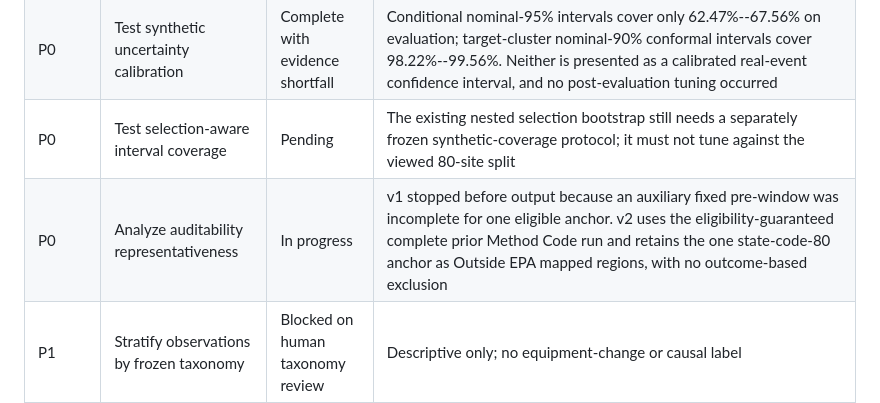
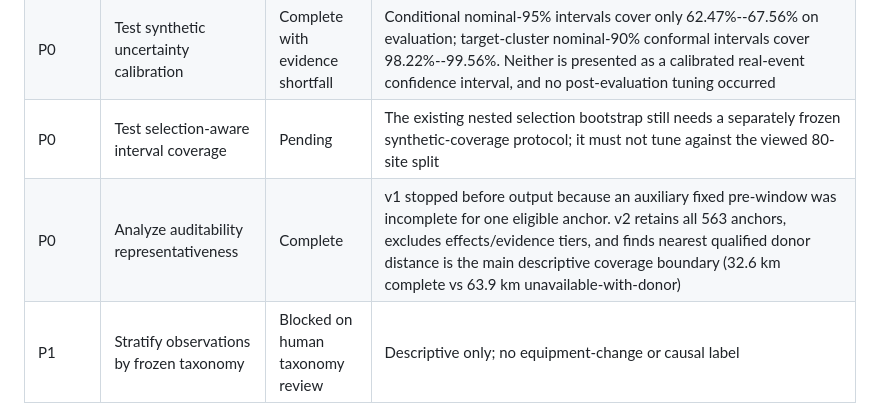
Before and after one commit to cb984-cmd/MetaShift, a Markdown page: PAPER_OPTIMIZATION_PLAN.md, the part around the change. Drawn GitHub-style.

Commit message:
Record auditability coverage boundaries
Co-authored-by: Copilot App <223556219+Copilot@users.noreply.github.com>

```diff
--- a/PAPER_OPTIMIZATION_PLAN.md
+++ b/PAPER_OPTIMIZATION_PLAN.md
@@ -65,7 +65,7 @@ already viewed 80-site synthetic evaluation split.
 | P0 | Freeze metadata-only Method Code taxonomy | In progress | `configs/method_transition_taxonomy_v1.csv` covers all 34 observed pairs and is validated without outcome data; student/teacher review remains required |
 | P0 | Test synthetic uncertainty calibration | Complete with evidence shortfall | Conditional nominal-95% intervals cover only 62.47%--67.56% on evaluation; target-cluster nominal-90% conformal intervals cover 98.22%--99.56%. Neither is presented as a calibrated real-event confidence interval, and no post-evaluation tuning occurred |
 | P0 | Test selection-aware interval coverage | Pending | The existing nested selection bootstrap still needs a separately frozen synthetic-coverage protocol; it must not tune against the viewed 80-site split |
-| P0 | Analyze auditability representativeness | In progress | v1 stopped before output because an auxiliary fixed pre-window was incomplete for one eligible anchor. v2 uses the eligibility-guaranteed complete prior Method Code run and retains the one state-code-80 anchor as Outside EPA mapped regions, with no outcome-based exclusion |
+| P0 | Analyze auditability representativeness | Complete | v1 stopped before output because an auxiliary fixed pre-window was incomplete for one eligible anchor. v2 retains all 563 anchors, excludes effects/evidence tiers, and finds nearest qualified donor distance is the main descriptive coverage boundary (32.6 km complete vs 63.9 km unavailable-with-donor) |
 | P1 | Stratify observations by frozen taxonomy | Blocked on human taxonomy review | Descriptive only; no equipment-change or causal label |
 | P1 | Vary evidence-tier q thresholds | Pending | Strict/primary/lenient settings must vary raw p, q, and donor-stability cutoffs together |
 | P1 | Enhance same-site overlap evidence | Pending | Use AQS paired POC overlap only as independent consistency context |
```
Also changed, not shown: PROJECT_PLAN.md (+7 -7 lines).
